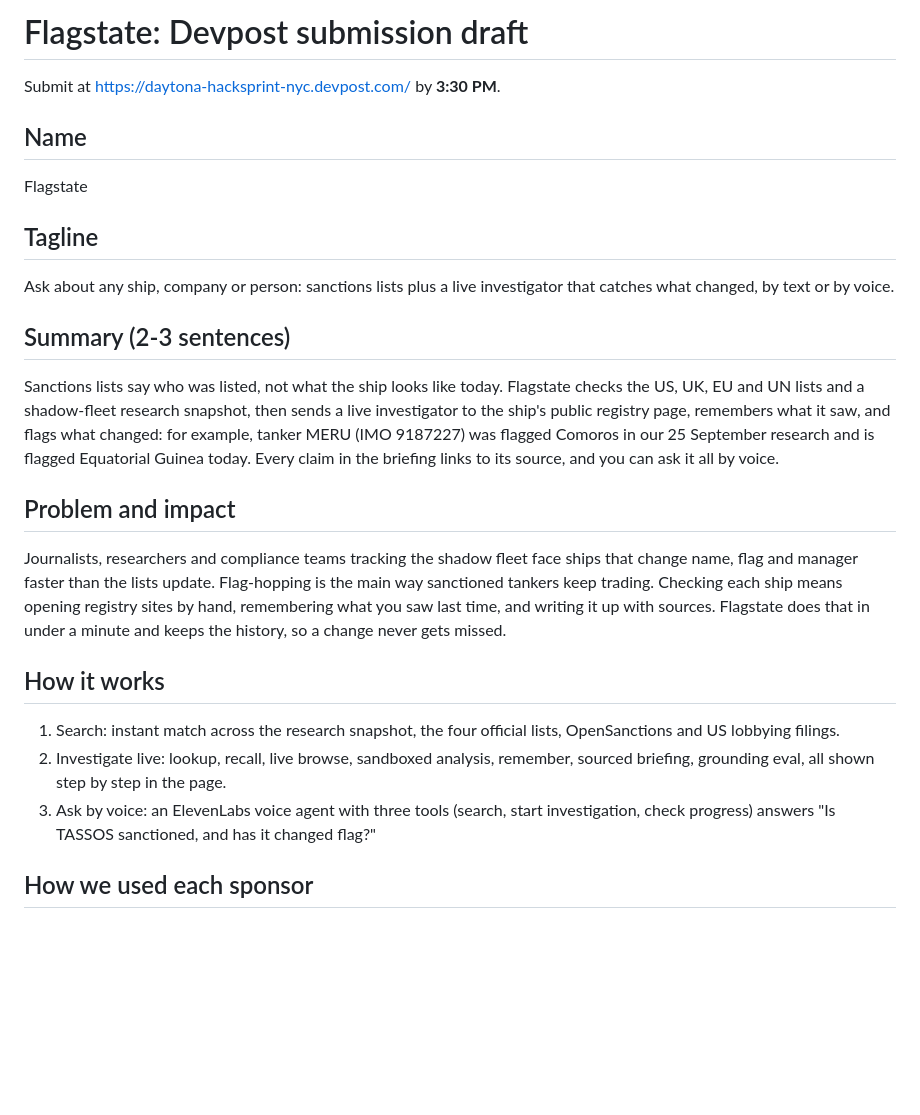
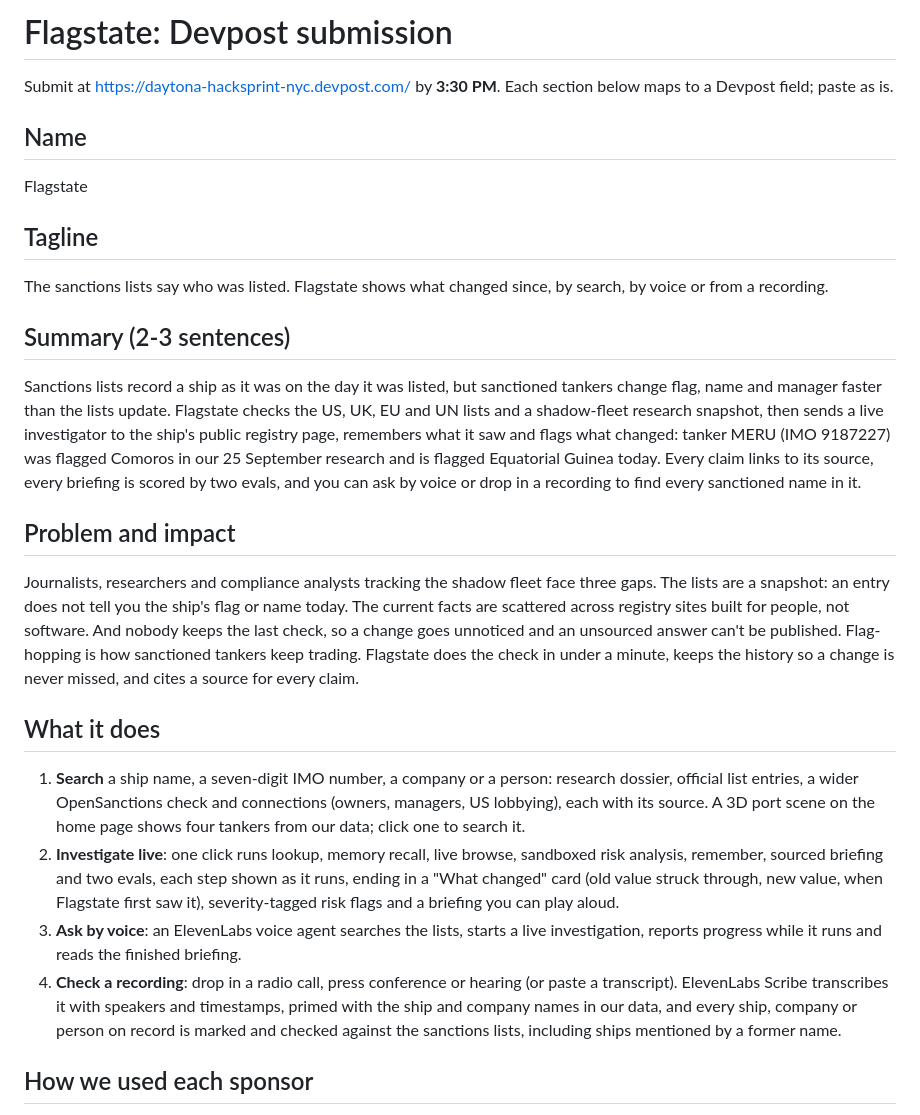
Before and after one commit to Ttheegela/flagstate, a Markdown page: DEVPOST.md, the part around one of its changes. Drawn GitHub-style; blank space fills up the shorter version.

```diff
--- a/DEVPOST.md
+++ b/DEVPOST.md
@@ -1,22 +1,23 @@
-# Flagstate: Devpost submission draft
+# Flagstate: Devpost submission
 
-Submit at https://daytona-hacksprint-nyc.devpost.com/ by **3:30 PM**.
+Submit at https://daytona-hacksprint-nyc.devpost.com/ by **3:30 PM**. Each section below maps to a Devpost field; paste as is.
 
 ## Name
 Flagstate
 
 ## Tagline
-Ask about any ship, company or person: sanctions lists plus a live investigator that catches what changed, by text or by voice.
+The sanctions lists say who was listed. Flagstate shows what changed since, by search, by voice or from a recording.
 
 ## Summary (2-3 sentences)
-Sanctions lists say who was listed, not what the ship looks like today. Flagstate checks the US, UK, EU and UN lists and a shadow-fleet research snapshot, then sends a live investigator to the ship's public registry page, remembers what it saw, and flags what changed: for example, tanker MERU (IMO 9187227) was flagged Comoros in our 25 September research and is flagged Equatorial Guinea today. Every claim in the briefing links to its source, and you can ask it all by voice.
+Sanctions lists record a ship as it was on the day it was listed, but sanctioned tankers change flag, name and manager faster than the lists update. Flagstate checks the US, UK, EU and UN lists and a shadow-fleet research snapshot, then sends a live investigator to the ship's public registry page, remembers what it saw and flags what changed: tanker MERU (IMO 9187227) was flagged Comoros in our 25 September research and is flagged Equatorial Guinea today. Every claim links to its source, every briefing is scored by two evals, and you can ask by voice or drop in a recording to find every sanctioned name in it.
 
 ## Problem and impact
-Journalists, researchers and compliance teams tracking the shadow fleet face ships that change name, flag and manager faster than the lists update. Flag-hopping is the main way sanctioned tankers keep trading. Checking each ship means opening registry sites by hand, remembering what you saw last time, and writing it up with sources. Flagstate does that in under a minute and keeps the history, so a change never gets missed.
+Journalists, researchers and compliance analysts tracking the shadow fleet face three gaps. The lists are a snapshot: an entry does not tell you the ship's flag or name today. The current facts are scattered across registry sites built for people, not software. And nobody keeps the last check, so a change goes unnoticed and an unsourced answer can't be published. Flag-hopping is how sanctioned tankers keep trading. Flagstate does the check in under a minute, keeps the history so a change is never missed, and cites a source for every claim.
 
-## How it works
-1. Search: instant match across the research snapshot, the four official lists, OpenSanctions and US lobbying filings.
-2. Investigate live: lookup, recall, live browse, sandboxed analysis, remember, sourced briefing, grounding eval, all shown step by step in the page.
-3. Ask by voice: an ElevenLabs voice agent with three tools (search, start investigation, check progress) answers "Is TASSOS sanctioned, and has it changed flag?"
+## What it does
+1. **Search** a ship name, a seven-digit IMO number, a company or a person: research dossier, official list entries, a wider OpenSanctions check and connections (owners, managers, US lobbying), each with its source. A 3D port scene on the home page shows four tankers from our data; click one to search it.
+2. **Investigate live**: one click runs lookup, memory recall, live browse, sandboxed risk analysis, remember, sourced briefing and two evals, each step shown as it runs, ending in a "What changed" card (old value struck through, new value, when Flagstate first saw it), severity-tagged risk flags and a briefing you can play aloud.
+3. **Ask by voice**: an ElevenLabs voice agent searches the lists, starts a live investigation, reports progress while it runs and reads the finished briefing.
+4. **Check a recording**: drop in a radio call, press conference or hearing (or paste a transcript). ElevenLabs Scribe transcribes it with speakers and timestamps, primed with the ship and company names in our data, and every ship, company or person on record is marked and checked against the sanctions lists, including ships mentioned by a former name.
 
 ## How we used each sponsor
```
Also changed, not shown: other parts of DEVPOST.md (+34 -22 lines).
